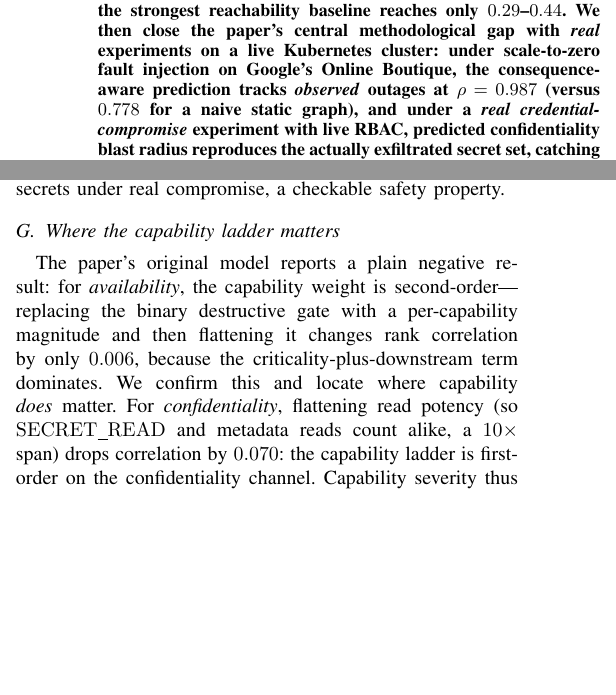
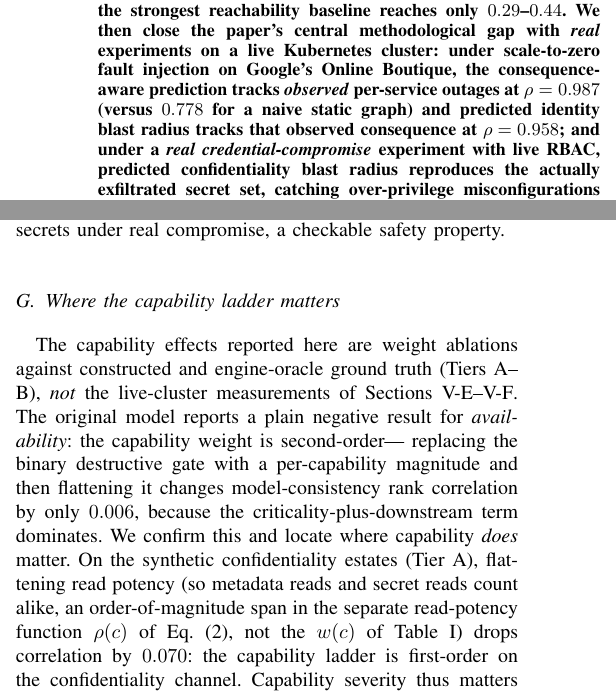
Before and after one commit to prawalpokharel/CEI-Cloud-Identity-IEEE, a LaTeX paper (paper/paper.tex): two parts of the columns of pages 1 and 5 of 7, joined at a grey line, cut so that both start at the same text, the shorter picture padded with empty space. Compiled offline with pdfLaTeX.

Commit message:
paper: apply verification-pass fixes (numbers, tier attribution, honest scoping)
- Fig 2 caption: 'resource-counting baselines collapse to 0.31' (PrivRoleCount is 0.14, not 0.31)
- capability-ladder section: label the 0.006/0.070 deltas as Tier A/B weight ablations, not
  live-cluster measurements; reconcile the read-potency span with rho(c) vs Table I's w(c)
- abstract: add the identity-level rho=0.958 alongside the service-level 0.987
- results: scope availability independence as behavioral (shared manifests), not structural
- conclusion: 'read-only agent exfiltrates zero secrets' instead of 'provably safe'
- refs: BloodHound year 2016 (was 2026); add [Online] URLs for tool/web references

Co-Authored-By: Claude Opus 4.8 <noreply@anthropic.com>

```diff
--- a/paper/paper.tex
+++ b/paper/paper.tex
@@ -42,9 +42,10 @@ $\rho=0.67$--$0.74$ with true consequence, while the strongest reachability
 baseline reaches only $0.29$--$0.44$. We then close the paper's central
 methodological gap with \emph{real} experiments on a live Kubernetes cluster: under
 scale-to-zero fault injection on Google's Online Boutique, the consequence-aware
-prediction tracks \emph{observed} outages at $\rho=0.987$ (versus $0.778$ for a
-naive static graph), and under a \emph{real credential-compromise} experiment with
-live RBAC, predicted confidentiality blast radius reproduces the actually
+prediction tracks \emph{observed} per-service outages at $\rho=0.987$ (versus
+$0.778$ for a naive static graph) and predicted identity blast radius tracks that
+observed consequence at $\rho=0.958$; and under a \emph{real credential-compromise}
+experiment with live RBAC, predicted confidentiality blast radius reproduces the actually
 exfiltrated secret set, catching over-privilege misconfigurations that a
 dependency-only view ($\rho=0.69$) misses---while a read-only collector identity
 exfiltrates nothing. Because ground truth in these experiments is observed system
@@ -392,7 +393,9 @@ frontend \emph{caches} their data---a stateful runtime effect no static graph
 captures, and a concrete instance of the dynamic-behavior gap we discuss in
 Section~\ref{sec:disc}. Crucially, because ground truth here is observed HTTP
 failure rather than the engine's own computation, estimator and oracle no longer
-share a computed structure: this result removes the circularity concern for the
+share a computed \emph{output}---though both still derive connectivity from the same
+deployment manifests, so the independence is behavioral, not structural
+(Section~\ref{sec:disc}). This removes the computed-oracle circularity for the
 availability channel.
 
 \begin{figure}[t]
@@ -449,15 +452,18 @@ reproduces the exfiltrated set.}
 \end{figure}
 
 \subsection{Where the capability ladder matters}
-\label{sec:cap}
-The paper's original model reports a plain negative result: for \emph{availability},
-the capability weight is second-order---replacing the binary destructive gate with a
-per-capability magnitude and then flattening it changes rank correlation by only
-$0.006$, because the criticality-plus-downstream term dominates. We confirm this and
-locate where capability \emph{does} matter. For \emph{confidentiality}, flattening
-read potency (so $\mathrm{SECRET\_READ}$ and metadata reads count alike, a $10\times$
-span) drops correlation by $0.070$: the capability ladder is first-order on the
-confidentiality channel. Capability severity thus matters exactly where intuition
+The capability effects reported here are weight ablations against constructed and
+engine-oracle ground truth (Tiers~A--B), \emph{not} the live-cluster measurements of
+Sections~\ref{sec:real-avail}--\ref{sec:real-conf}. The original model reports a plain
+negative result for \emph{availability}: the capability weight is second-order---
+replacing the binary destructive gate with a per-capability magnitude and then
+flattening it changes model-consistency rank correlation by only $0.006$, because the
+criticality-plus-downstream term dominates. We confirm this and locate where capability
+\emph{does} matter. On the synthetic confidentiality estates (Tier~A), flattening read
+potency (so metadata reads and secret reads count alike, an order-of-magnitude span in
+the separate read-potency function $\rho(c)$ of Eq.~\eqref{eq:conf}, not the $w(c)$ of
+Table~\ref{tab:caps}) drops correlation by $0.070$: the capability ladder is first-order
+on the confidentiality channel. Capability severity thus matters exactly where intuition
 places it---secret reading---rather than universally, which sharpens rather than
 overturns the original finding.
 
```
Also changed, not shown: paper/paper.pdf, paper/paper.tex (22 more changed lines).
